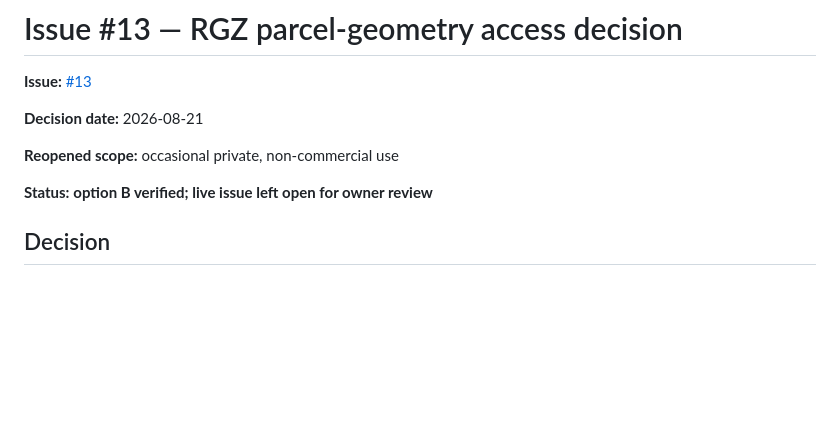
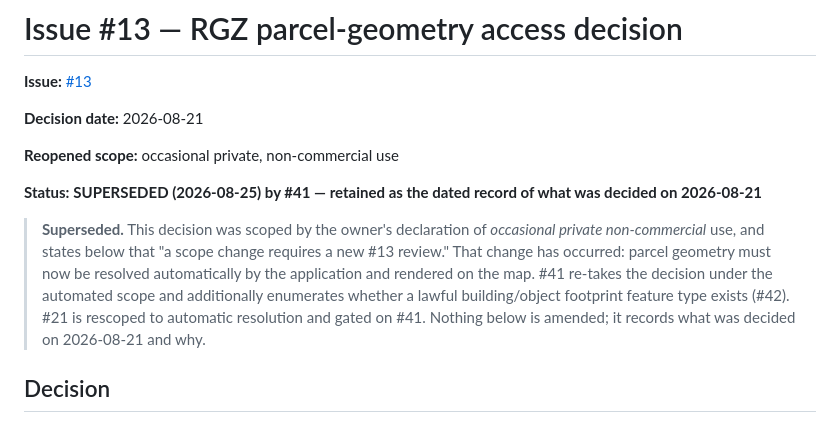
Before and after one commit to brzivoz/aukcije_core, a Markdown page: documentation/2026-08-21-decision-13-rgz-parcel-access.md, the part around the change. Drawn GitHub-style; blank space fills up the shorter version.

```diff
--- a/documentation/2026-08-21-decision-13-rgz-parcel-access.md
+++ b/documentation/2026-08-21-decision-13-rgz-parcel-access.md
@@ -6,7 +6,17 @@
 
 **Reopened scope:** occasional private, non-commercial use
 
-**Status:** **option B verified; live issue left open for owner review**
+**Status:** **SUPERSEDED (2026-08-25) by #41 — retained as the dated record of
+what was decided on 2026-08-21**
+
+> **Superseded.** This decision was scoped by the owner's declaration of
+> *occasional private non-commercial* use, and states below that "a scope change
+> requires a new #13 review." That change has occurred: parcel geometry must now
+> be resolved automatically by the application and rendered on the map. #41
+> re-takes the decision under the automated scope and additionally enumerates
+> whether a lawful building/object footprint feature type exists (#42). #21 is
+> rescoped to automatic resolution and gated on #41. Nothing below is amended;
+> it records what was decided on 2026-08-21 and why.
 
 ## Decision
 
```
Also changed, not shown: documentation/IMPLEMENTATION_ROADMAP.md (+28 -6 lines).
